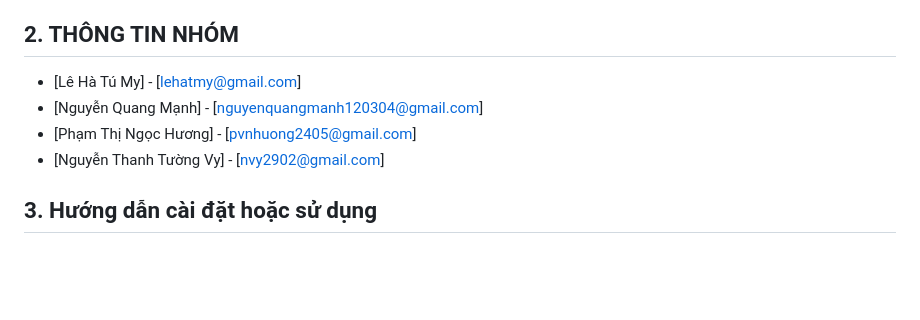
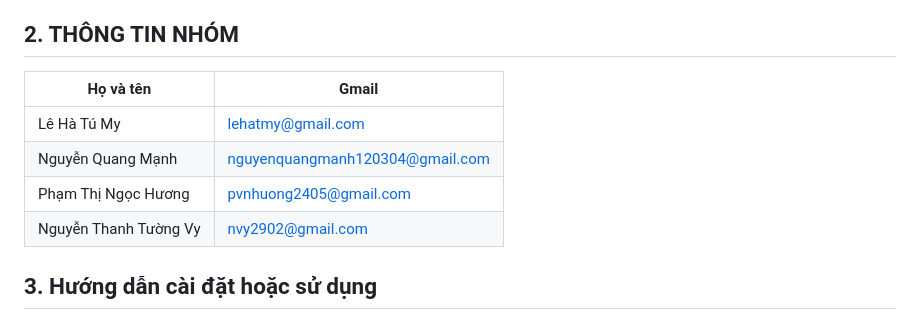
Before and after one commit to senKo183/CloudCom_FinalAssignment, a Markdown page: README.md, the part around the change. Drawn GitHub-style; blank space fills up the shorter version.

```diff
--- a/README.md
+++ b/README.md
@@ -34,10 +34,12 @@
 
 ## 2. THÔNG TIN NHÓM
 
-- [Lê Hà Tú My] - [lehatmy@gmail.com]
-- [Nguyễn Quang Mạnh] - [nguyenquangmanh120304@gmail.com]
-- [Phạm Thị Ngọc Hương] - [pvnhuong2405@gmail.com]
-- [Nguyễn Thanh Tường Vy] - [nvy2902@gmail.com]
+| Họ và tên               | Gmail                           |
+|------------------------|----------------------------------|
+| Lê Hà Tú My            | lehatmy@gmail.com                |
+| Nguyễn Quang Mạnh      | nguyenquangmanh120304@gmail.com |
+| Phạm Thị Ngọc Hương    | pvnhuong2405@gmail.com           |
+| Nguyễn Thanh Tường Vy  | nvy2902@gmail.com                |
 
 ## 3. Hướng dẫn cài đặt hoặc sử dụng
 
```
